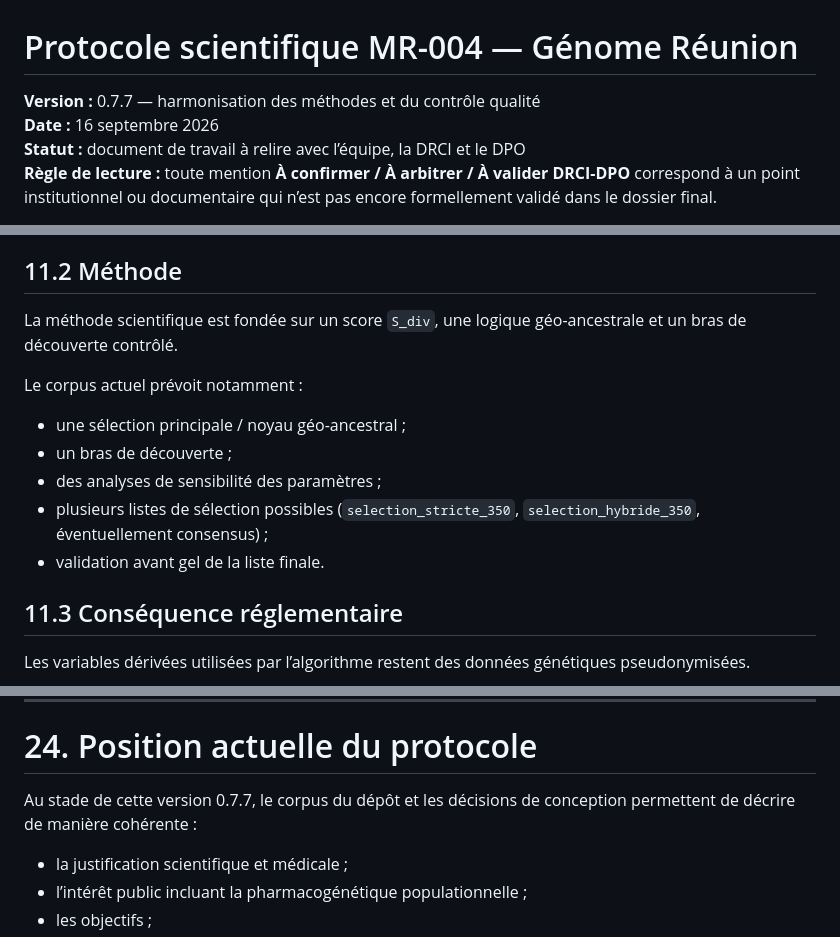
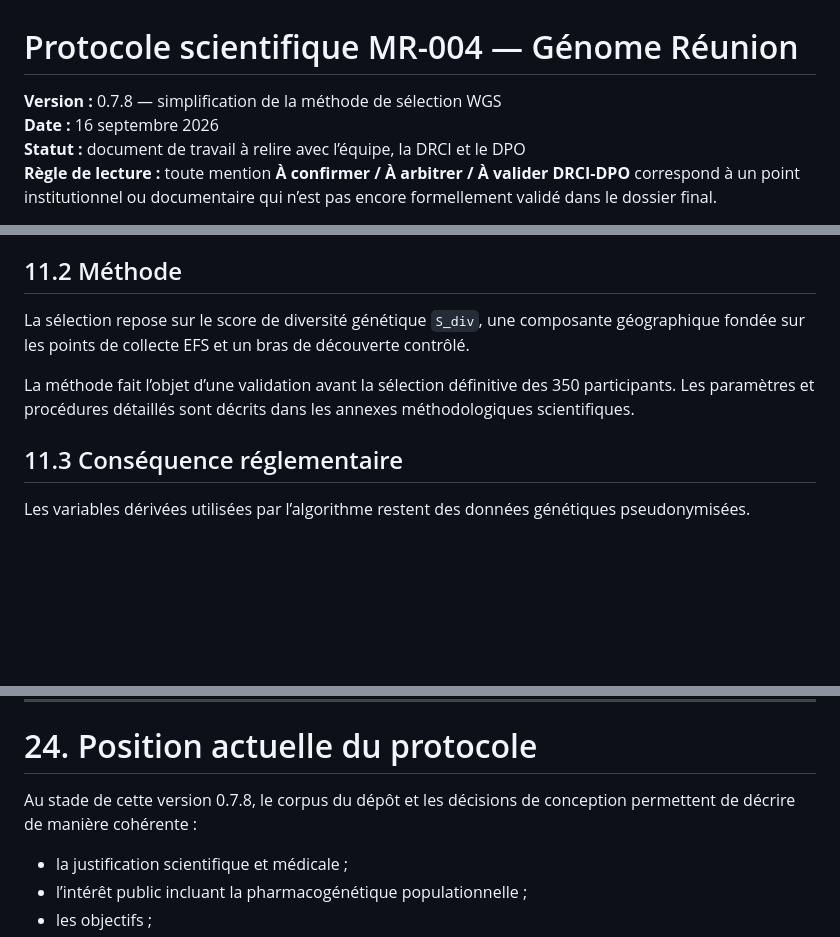
Before and after one commit to patrick-mun/Genome-Reunion-page, a Markdown page: cnil-mr004/01_dossier_mr004/01_protocole_scientifique_mr004.md, 3 parts joined by grey strips. GitHub-like rendering; blank space fills up the shorter version.

Commit message:
Simplifier la section 11.2 sur la sélection WGS (v0.7.8)

```diff
--- a/cnil-mr004/01_dossier_mr004/01_protocole_scientifique_mr004.md
+++ b/cnil-mr004/01_dossier_mr004/01_protocole_scientifique_mr004.md
@@ -1,6 +1,6 @@
 # Protocole scientifique MR-004 — Génome Réunion
 
-**Version :** 0.7.7 — harmonisation des méthodes et du contrôle qualité
+**Version :** 0.7.8 — simplification de la méthode de sélection WGS
 **Date :** 16 septembre 2026
 **Statut :** document de travail à relire avec l’équipe, la DRCI et le DPO
 **Règle de lecture :** toute mention **À confirmer / À arbitrer / À valider DRCI-DPO** correspond à un point institutionnel ou documentaire qui n’est pas encore formellement validé dans le dossier final.
@@ -595,15 +595,9 @@ La sélection vise un compromis entre :
 
 ## 11.2 Méthode
 
-La méthode scientifique est fondée sur un score `S_div`, une logique géo-ancestrale et un bras de découverte contrôlé.
+La sélection repose sur le score de diversité génétique `S_div`, une composante géographique fondée sur les points de collecte EFS et un bras de découverte contrôlé.
 
-Le corpus actuel prévoit notamment :
-
-- une sélection principale / noyau géo-ancestral ;
-- un bras de découverte ;
-- des analyses de sensibilité des paramètres ;
-- plusieurs listes de sélection possibles (`selection_stricte_350`, `selection_hybride_350`, éventuellement consensus) ;
-- validation avant gel de la liste finale.
+La méthode fait l’objet d’une validation avant la sélection définitive des 350 participants. Les paramètres et procédures détaillés sont décrits dans les annexes méthodologiques scientifiques.
 
 ## 11.3 Conséquence réglementaire
 
@@ -1038,7 +1032,7 @@ Annexes scientifiques de référence :
 
 # 24. Position actuelle du protocole
 
-Au stade de cette version 0.7.7, le corpus du dépôt et les décisions de conception permettent de décrire de manière cohérente :
+Au stade de cette version 0.7.8, le corpus du dépôt et les décisions de conception permettent de décrire de manière cohérente :
 
 - la justification scientifique et médicale ;
 - l’intérêt public incluant la pharmacogénétique populationnelle ;
```
